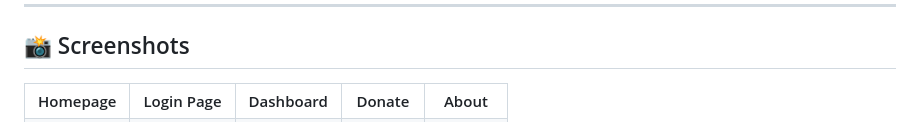
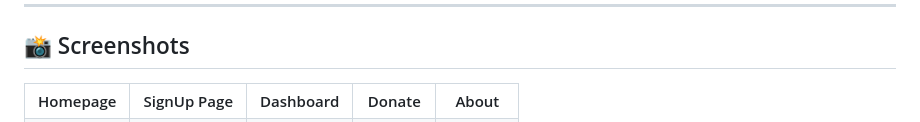
Before and after one commit to Mohnish27-dev/Byte-Sized-Brains, a Markdown page: README.md, the part around one of its changes. Drawn GitHub-style.

```diff
--- a/README.md
+++ b/README.md
@@ -177,7 +177,7 @@ const userSchema = new mongoose.Schema({
 <table>
   <tr>
     <th>Homepage</th>
-    <th>Login Page</th>
+    <th>SignUp Page</th>
     <th>Dashboard</th>
     <th>Donate</th>
     <th>About</th>
```
Also changed, not shown: other parts of README.md (+5 -5 lines).
